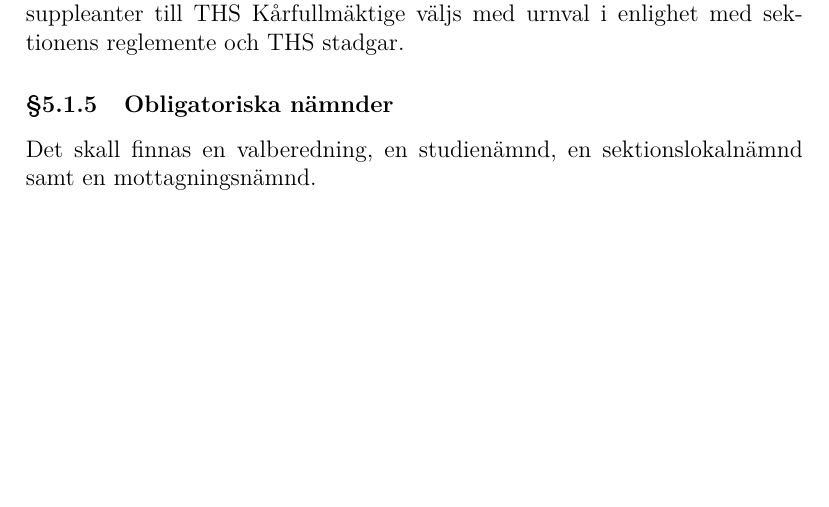
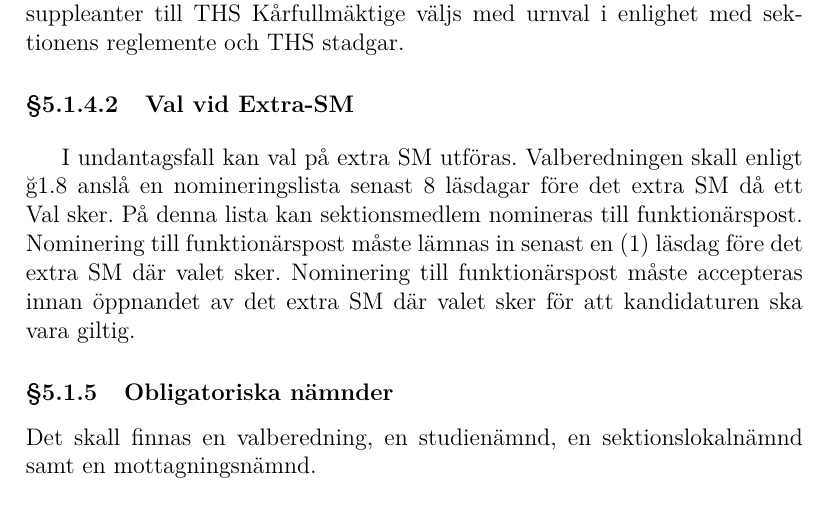
Before and after one commit to vlle1/styrdokument, a LaTeX document (stadgar.tex): part of page 11 of 14, cut so that both start at the same text, the shorter picture padded with empty space. Compiled offline with XeLaTeX.

Commit message:
Glögg-SM-andringar_stadgar
Införande av sektion 5.1.4.2. Val vid Extra-SM

```diff
--- a/stadgar.tex
+++ b/stadgar.tex
@@ -463,6 +463,15 @@ Sektionsordförande, vice sektionsordförande och övriga ledamöter och
 suppleanter till THS Kårfullmäktige väljs med urnval i enlighet med sektionens
 reglemente och THS stadgar.
 
+\paragraph{Val vid Extra-SM}
+
+I undantagsfall kan val på extra SM utföras. Valberedningen skall enligt §1.8 anslå
+en nomineringslista senast 8 läsdagar före det extra SM då ett Val sker. På denna lista
+kan sektionsmedlem nomineras till funktionärspost. Nominering till funktionärspost
+måste lämnas in senast en (1) läsdag före det extra SM där valet sker. Nominering till
+funktionärspost måste accepteras innan öppnandet av det extra SM där valet sker för
+att kandidaturen ska vara giltig.
+
 \subsubsection{Obligatoriska nämnder}
 
 Det skall finnas en valberedning, en studienämnd, en sektionslokalnämnd samt en
```
